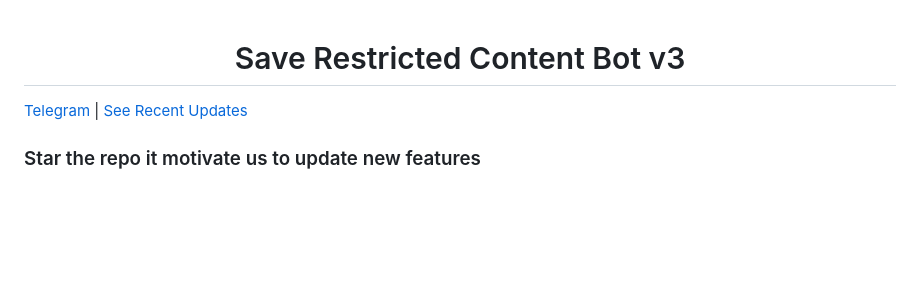
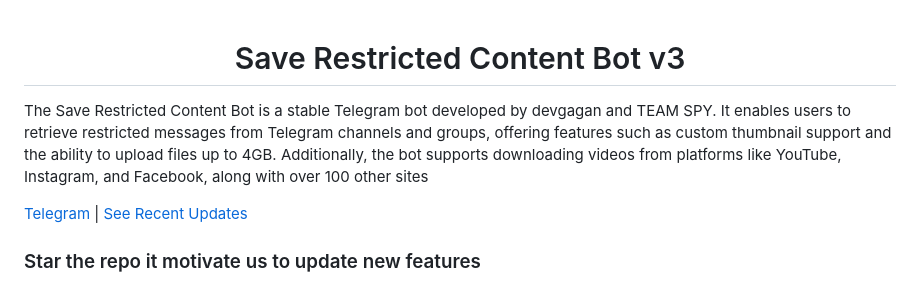
Before and after one commit to yuIlariy/Save-Restricted-Content-Bot-v3, a Markdown page: README.md, the part around the change. Drawn GitHub-style; blank space fills up the shorter version.

```diff
--- a/README.md
+++ b/README.md
@@ -1,6 +1,8 @@
 <h1 align="center">
   Save Restricted Content Bot v3
 </h1>
+
+The Save Restricted Content Bot is a stable Telegram bot developed by devgagan and TEAM SPY. It enables users to retrieve restricted messages from Telegram channels and groups, offering features such as custom thumbnail support and the ability to upload files up to 4GB. Additionally, the bot supports downloading videos from platforms like YouTube, Instagram, and Facebook, along with over 100 other sites
 
 [Telegram](https://t.me/save_restricted_content_bots) | [See Recent Updates](https://github.com/devgaganin/Save-Restricted-Content-Bot-V2/tree/v3#updates)
 
```
